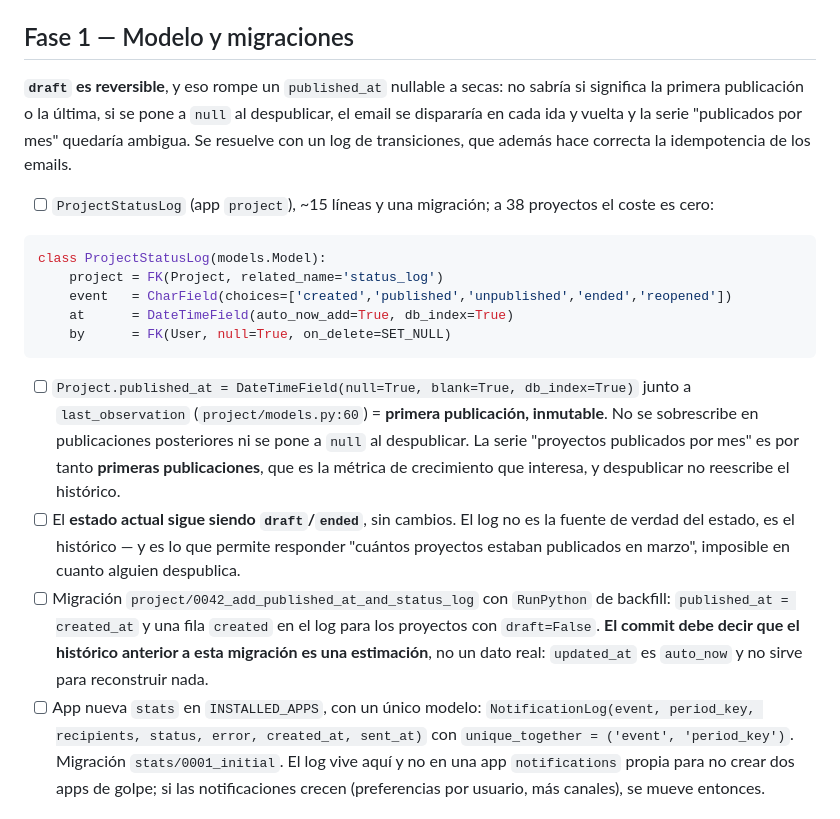
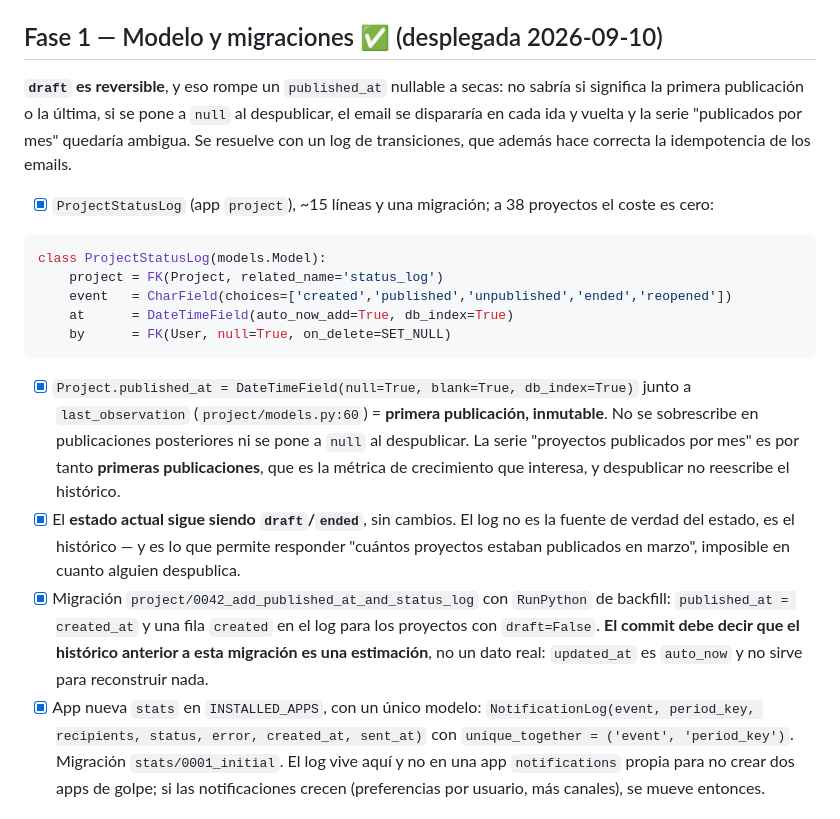
Before and after one commit to Ibercivis/citsci-api, a Markdown page: STATS_PLAN.md, the part around one of its changes. Rendered like a GitHub page.

````diff
--- a/STATS_PLAN.md
+++ b/STATS_PLAN.md
@@ -93,14 +161,14 @@ donde meter la precomputación es `metrics.py`, sin tocar las vistas.
       `ADMINS` — eso lo usa Django para tracebacks y mezclarlo es pedir problemas.
 - [ ] Confirmar con el front cómo se autentica el dashboard (token de usuario `is_staff`).
 
-## Fase 1 — Modelo y migraciones
+## Fase 1 — Modelo y migraciones ✅ (desplegada 2026-09-10)
 
 **`draft` es reversible**, y eso rompe un `published_at` nullable a secas: no sabría si significa la
 primera publicación o la última, si se pone a `null` al despublicar, el email se dispararía en cada
 ida y vuelta y la serie "publicados por mes" quedaría ambigua. Se resuelve con un log de
 transiciones, que además hace correcta la idempotencia de los emails.
 
-- [ ] `ProjectStatusLog` (app `project`), ~15 líneas y una migración; a 38 proyectos el coste es cero:
+- [x] `ProjectStatusLog` (app `project`), ~15 líneas y una migración; a 38 proyectos el coste es cero:
 ```python
 class ProjectStatusLog(models.Model):
     project = FK(Project, related_name='status_log')
@@ -108,19 +176,19 @@ class ProjectStatusLog(models.Model):
     at      = DateTimeField(auto_now_add=True, db_index=True)
     by      = FK(User, null=True, on_delete=SET_NULL)
 ```
-- [ ] `Project.published_at = DateTimeField(null=True, blank=True, db_index=True)` junto a
+- [x] `Project.published_at = DateTimeField(null=True, blank=True, db_index=True)` junto a
       `last_observation` (`project/models.py:60`) = **primera publicación, inmutable**. No se
       sobrescribe en publicaciones posteriores ni se pone a `null` al despublicar. La serie
       "proyectos publicados por mes" es por tanto **primeras publicaciones**, que es la métrica de
       crecimiento que interesa, y despublicar no reescribe el histórico.
-- [ ] El **estado actual sigue siendo `draft`/`ended`**, sin cambios. El log no es la fuente de
+- [x] El **estado actual sigue siendo `draft`/`ended`**, sin cambios. El log no es la fuente de
       verdad del estado, es el histórico — y es lo que permite responder "cuántos proyectos estaban
       publicados en marzo", imposible en cuanto alguien despublica.
-- [ ] Migración `project/0042_add_published_at_and_status_log` con `RunPython` de backfill:
+- [x] Migración `project/0042_add_published_at_and_status_log` con `RunPython` de backfill:
       `published_at = created_at` y una fila `created` en el log para los proyectos con `draft=False`.
       **El commit debe decir que el histórico anterior a esta migración es una estimación**, no un
       dato real: `updated_at` es `auto_now` y no sirve para reconstruir nada.
-- [ ] App nueva `stats` en `INSTALLED_APPS`, con un único modelo:
+- [x] App nueva `stats` en `INSTALLED_APPS`, con un único modelo:
       `NotificationLog(event, period_key, recipients, status, error, created_at, sent_at)` con
       `unique_together = ('event', 'period_key')`. Migración `stats/0001_initial`.
       El log vive aquí y no en una app `notifications` propia para no crear dos apps de golpe; si las
````
Also changed, not shown: other parts of STATS_PLAN.md (+68 -0 lines).
